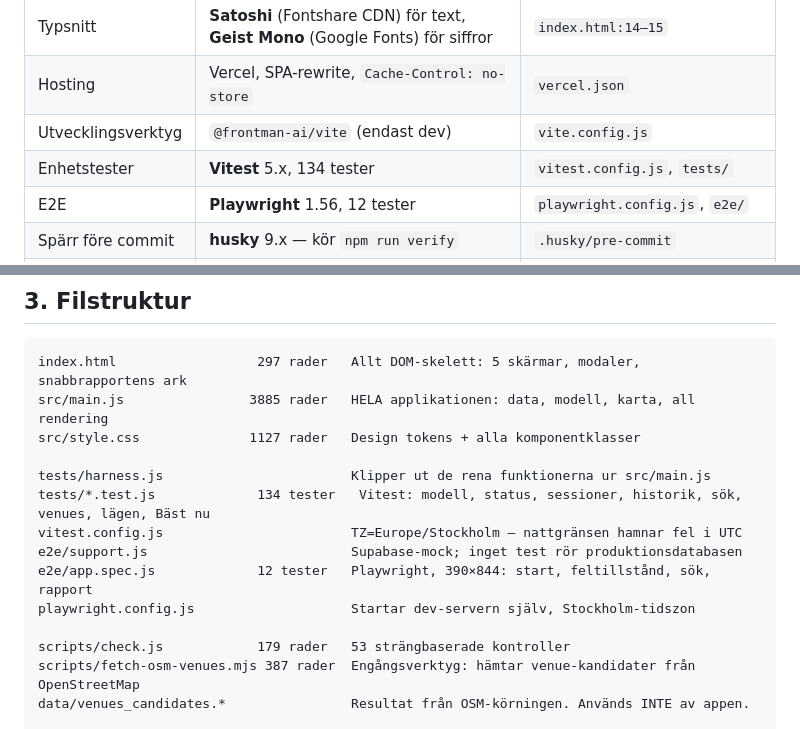
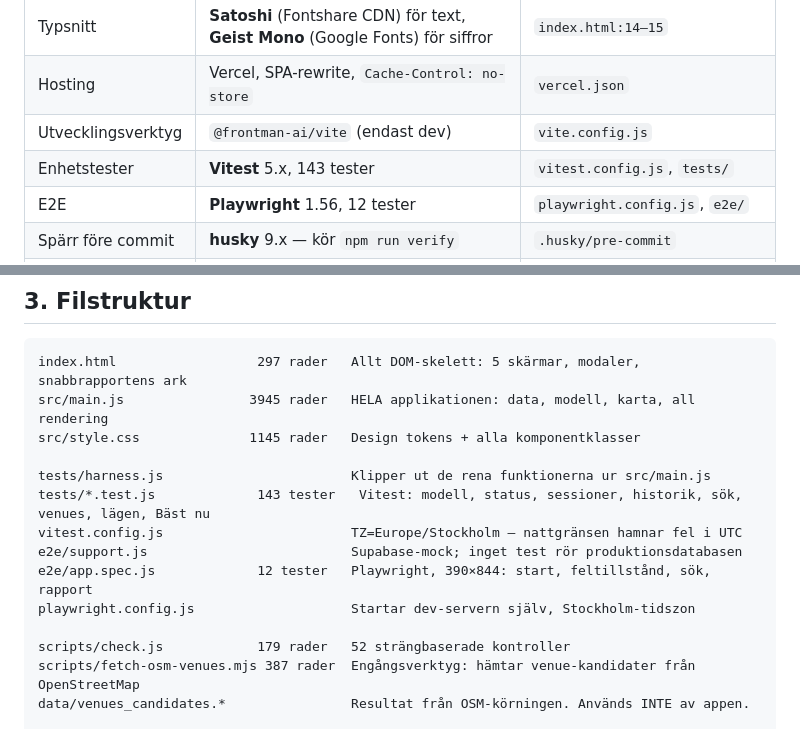
Before and after one commit to faisuseng3-dotcom/Anchor, a Markdown page: docs/ARCHITECTURE.md, 2 parts joined by grey strips. Rendered like a GitHub page.

````diff
--- a/docs/ARCHITECTURE.md
+++ b/docs/ARCHITECTURE.md
@@ -34,7 +34,7 @@ Den svåraste delen är nummer 2. Se [QUEUE_LOGIC.md](QUEUE_LOGIC.md).
 | Typsnitt | **Satoshi** (Fontshare CDN) för text, **Geist Mono** (Google Fonts) för siffror | `index.html:14–15` |
 | Hosting | Vercel, SPA-rewrite, `Cache-Control: no-store` | `vercel.json` |
 | Utvecklingsverktyg | `@frontman-ai/vite` (endast dev) | `vite.config.js` |
-| Enhetstester | **Vitest** 5.x, 134 tester | `vitest.config.js`, `tests/` |
+| Enhetstester | **Vitest** 5.x, 143 tester | `vitest.config.js`, `tests/` |
 | E2E | **Playwright** 1.56, 12 tester | `playwright.config.js`, `e2e/` |
 | Spärr före commit | **husky** 9.x — kör `npm run verify` | `.husky/pre-commit` |
 | CI | GitHub Actions | `.github/workflows/verify.yml` |
@@ -54,17 +54,17 @@ väntetidsmodellen finns inte alls där. Det är inte produktionskod och delar i
 
 ```
 index.html                  297 rader   Allt DOM-skelett: 5 skärmar, modaler, snabbrapportens ark
-src/main.js                3885 rader   HELA applikationen: data, modell, karta, all rendering
-src/style.css              1127 rader   Design tokens + alla komponentklasser
+src/main.js                3945 rader   HELA applikationen: data, modell, karta, all rendering
+src/style.css              1145 rader   Design tokens + alla komponentklasser
 
 tests/harness.js                        Klipper ut de rena funktionerna ur src/main.js
-tests/*.test.js             134 tester   Vitest: modell, status, sessioner, historik, sök, venues, lägen, Bäst nu
+tests/*.test.js             143 tester   Vitest: modell, status, sessioner, historik, sök, venues, lägen, Bäst nu
 vitest.config.js                        TZ=Europe/Stockholm — nattgränsen hamnar fel i UTC
 e2e/support.js                          Supabase-mock; inget test rör produktionsdatabasen
 e2e/app.spec.js             12 tester   Playwright, 390×844: start, feltillstånd, sök, rapport
 playwright.config.js                    Startar dev-servern själv, Stockholm-tidszon
 
-scripts/check.js            179 rader   53 strängbaserade kontroller
+scripts/check.js            179 rader   52 strängbaserade kontroller
 scripts/fetch-osm-venues.mjs 387 rader  Engångsverktyg: hämtar venue-kandidater från OpenStreetMap
 data/venues_candidates.*                Resultat från OSM-körningen. Används INTE av appen.
 
````
Also changed, not shown: CLAUDE.md (+4 -4 lines), 1 other file.
